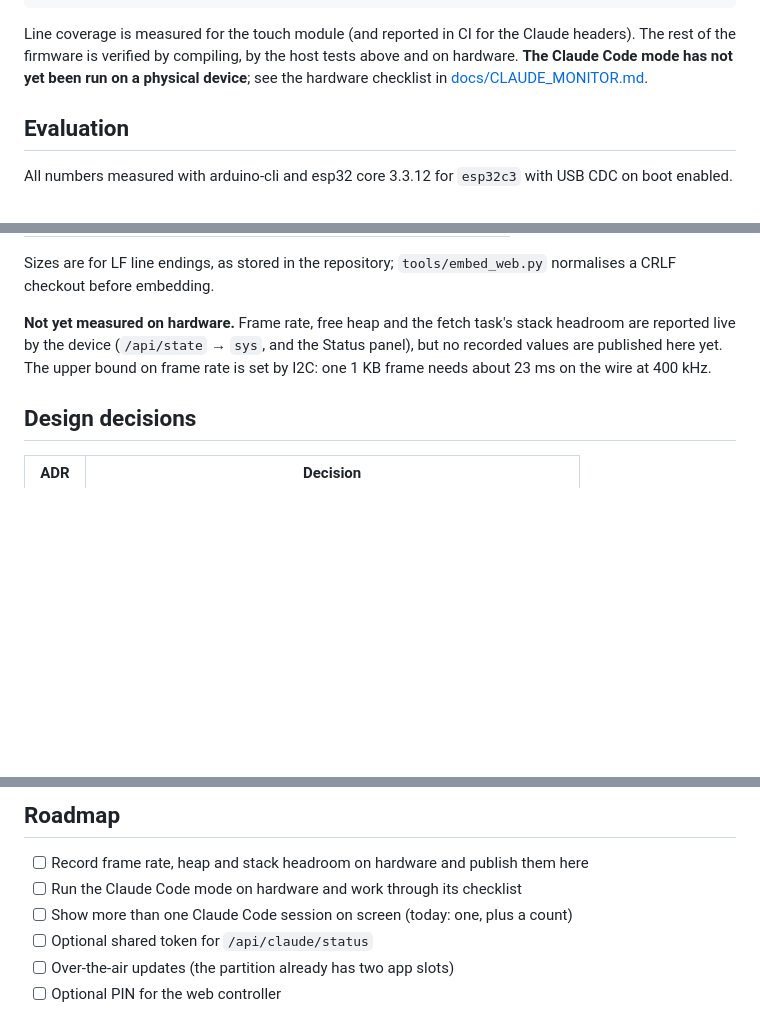
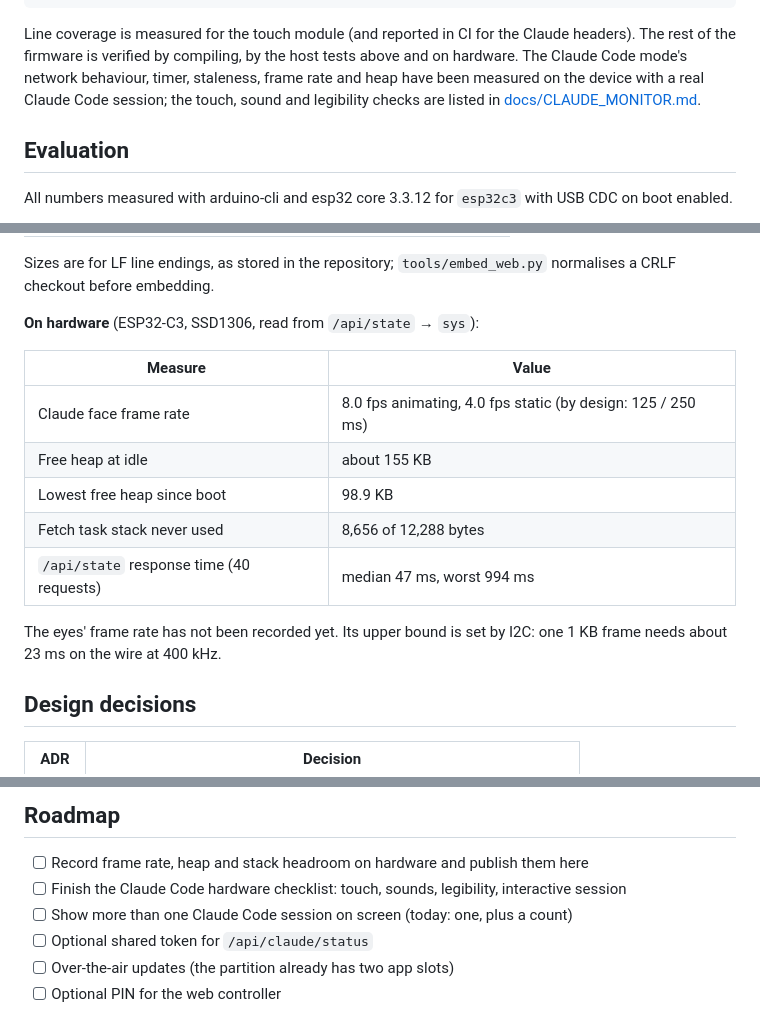
Before and after one commit to satyaidk/ovo-claude, a Markdown page: README.md, 3 parts joined by grey strips. Rendered like a GitHub page; blank space fills up the shorter version.

```diff
--- a/README.md
+++ b/README.md
@@ -292,9 +292,10 @@ cd ../../companion && pip install -e ".[dev]" && python -m pytest
 
 Line coverage is measured for the touch module (and reported in CI for the
 Claude headers). The rest of the firmware is verified by compiling, by the
-host tests above and on hardware. **The Claude Code mode has not yet been run
-on a physical device**; see the hardware checklist in
-[docs/CLAUDE_MONITOR.md](docs/CLAUDE_MONITOR.md#verification).
+host tests above and on hardware. The Claude Code mode's network behaviour,
+timer, staleness, frame rate and heap have been measured on the device with a
+real Claude Code session; the touch, sound and legibility checks are listed in
+[docs/CLAUDE_MONITOR.md](docs/CLAUDE_MONITOR.md#on-hardware).
 
 ## Evaluation
 
@@ -329,11 +330,18 @@ with `--warnings all`.
 Sizes are for LF line endings, as stored in the repository;
 `tools/embed_web.py` normalises a CRLF checkout before embedding.
 
-**Not yet measured on hardware.** Frame rate, free heap and the fetch task's
-stack headroom are reported live by the device (`/api/state` → `sys`, and the
-Status panel), but no recorded values are published here yet. The upper bound
-on frame rate is set by I2C: one 1 KB frame needs about 23 ms on the wire at
-400 kHz.
+**On hardware** (ESP32-C3, SSD1306, read from `/api/state` → `sys`):
+
+| Measure | Value |
+| ------- | ----- |
+| Claude face frame rate | 8.0 fps animating, 4.0 fps static (by design: 125 / 250 ms) |
+| Free heap at idle | about 155 KB |
+| Lowest free heap since boot | 98.9 KB |
+| Fetch task stack never used | 8,656 of 12,288 bytes |
+| `/api/state` response time (40 requests) | median 47 ms, worst 994 ms |
+
+The eyes' frame rate has not been recorded yet. Its upper bound is set by
+I2C: one 1 KB frame needs about 23 ms on the wire at 400 kHz.
 
 ## Design decisions
 
@@ -367,7 +375,7 @@ on frame rate is set by I2C: one 1 KB frame needs about 23 ms on the wire at
 ## Roadmap
 
 - [ ] Record frame rate, heap and stack headroom on hardware and publish them here
-- [ ] Run the Claude Code mode on hardware and work through its checklist
+- [ ] Finish the Claude Code hardware checklist: touch, sounds, legibility, interactive session
 - [ ] Show more than one Claude Code session on screen (today: one, plus a count)
 - [ ] Optional shared token for `/api/claude/status`
 - [ ] Over-the-air updates (the partition already has two app slots)
```
Also changed, not shown: docs/CLAUDE_MONITOR.md (+30 -9 lines).
